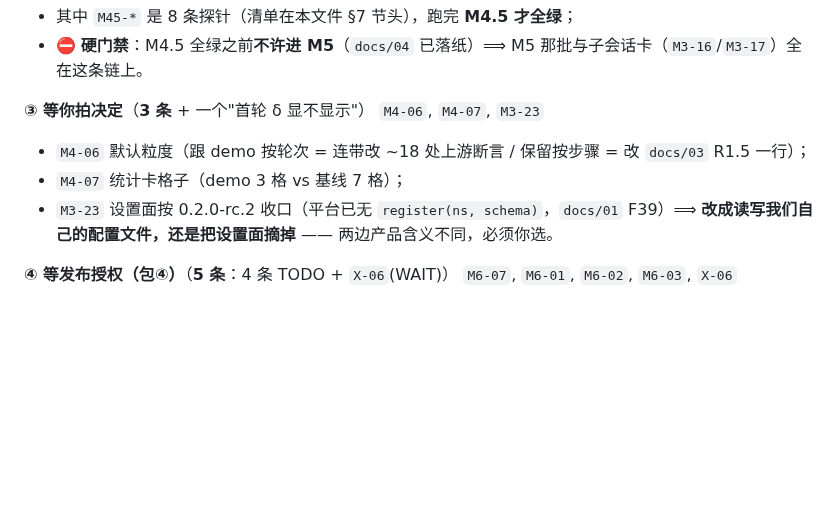
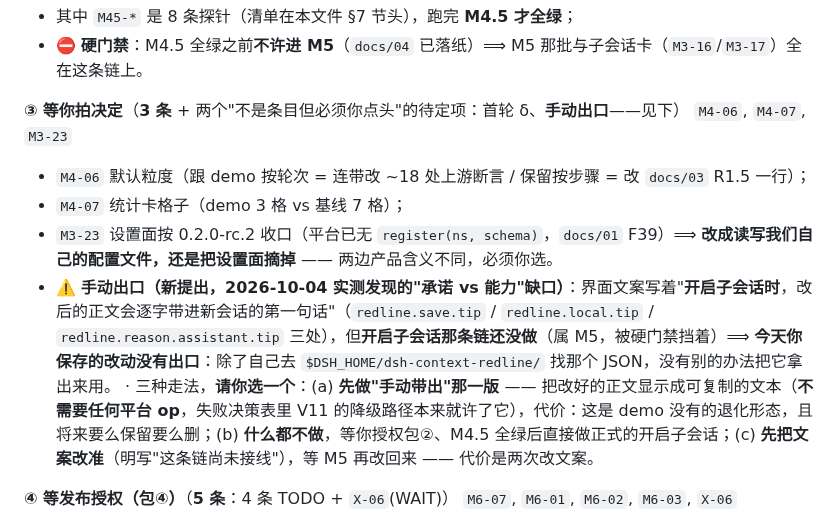
Before and after one commit to idoall/dsh-context-redline, a Markdown page: docs/10-execution-checklist.md, the part around the change. GitHub-like rendering; blank space fills up the shorter version.

Commit message:
docs: 提出一个"承诺 vs 能力"缺口（保存的改动今天没有出口）—— 列为待你点头的第三项
**实测发现的缺口**：界面三处文案（`redline.save.tip` / `redline.local.tip` / `redline.reason.assistant.tip`）都写着
"**开启子会话时**，改后的正文会逐字带进新会话的第一句话"，但**开启子会话那条链还没做**（属 M5，被硬门禁挡着）
⟹ **今天保存的改动没有出口**：除了自己去 `$DSH_HOME/dsh-context-redline/` 找那个 JSON，没有别的办法把它拿出来用。

**我不自行决定**（三种走法产品含义不同），写成 docs/10 ③ 组的待定项，请你选一个：
- **(a) 先做"手动带出"**：把改好的正文显示成可复制的文本 —— **不需要任何平台 op**，失败决策表里 V11 的降级路径本来就许了它；
  代价：这是 demo 没有的退化形态，将来要么保留要么删。
- **(b) 什么都不做**：等授权包②、M4.5 全绿后直接做正式的开启子会话（更接近 demo）。
- **(c) 先把文案改准**（明写"这条链尚未接线"），等 M5 再改回来 —— 代价是两次改文案。

判断为"必须问你"而不是"按 demo 补"的理由：demo **有**开启子会话（还带五个字段的确认框），
所以补齐它本该是"照 demo 做"；但补齐它需要平台 op，而那条链被硬门禁挡着。**手动带出是 demo 没有的形态**，
属于新增交互 ⟹ 按你的规矩（不自行增加功能或改变交互）我不做，先问。

自检（只读）：`node scripts/release-check.mjs` → **全部通过（共 10 步）**；`dsh web` 仍是 pid 30490（未重启）。

判定行：check-docs exit 0（269 / 199 / 8 / 54 / 8）· release-check 全部通过（共 10 步）。
（本轮无源码改动；只改 docs/10 ③ 组。）

```diff
--- a/docs/10-execution-checklist.md
+++ b/docs/10-execution-checklist.md
@@ -430,11 +430,13 @@
 - 其中 `M45-*` 是 8 条探针（清单在本文件 §7 节头），跑完 **M4.5 才全绿**；
 - ⛔ **硬门禁**：M4.5 全绿之前**不许进 M5**（`docs/04` 已落纸）⟹ M5 那批与子会话卡（`M3-16`/`M3-17`）全在这条链上。
 
-**③ 等你拍决定**（**3 条** + 一个"首轮 δ 显不显示"）
+**③ 等你拍决定**（**3 条** + 两个"不是条目但必须你点头"的待定项：首轮 δ、**手动出口**——见下）
 `M4-06`, `M4-07`, `M3-23`
 - `M4-06` 默认粒度（跟 demo 按轮次 = 连带改 ~18 处上游断言 / 保留按步骤 = 改 `docs/03` R1.5 一行）；
 - `M4-07` 统计卡格子（demo 3 格 vs 基线 7 格）；
 - `M3-23` 设置面按 0.2.0-rc.2 收口（平台已无 `register(ns, schema)`，`docs/01` F39）⟹ **改成读写我们自己的配置文件，还是把设置面摘掉** —— 两边产品含义不同，必须你选。
+- ⚠️ **手动出口（新提出，2026-10-04 实测发现的"承诺 vs 能力"缺口）**：界面文案写着"**开启子会话时**，改后的正文会逐字带进新会话的第一句话"（`redline.save.tip` / `redline.local.tip` / `redline.reason.assistant.tip` 三处），但**开启子会话那条链还没做**（属 M5，被硬门禁挡着）⟹ **今天你保存的改动没有出口**：除了自己去 `$DSH_HOME/dsh-context-redline/` 找那个 JSON，没有别的办法把它拿出来用。
+  · 三种走法，**请你选一个**：(a) **先做"手动带出"那一版** —— 把改好的正文显示成可复制的文本（**不需要任何平台 op**，失败决策表里 V11 的降级路径本来就许了它），代价：这是 demo 没有的退化形态，且将来要么保留要么删；(b) **什么都不做**，等你授权包②、M4.5 全绿后直接做正式的开启子会话；(c) **先把文案改准**（明写"这条链尚未接线"），等 M5 再改回来 —— 代价是两次改文案。
 
 **④ 等发布授权（包④）**（**5 条**：4 条 TODO + `X-06`(WAIT)）
 `M6-07`, `M6-01`, `M6-02`, `M6-03`, `X-06`
```
